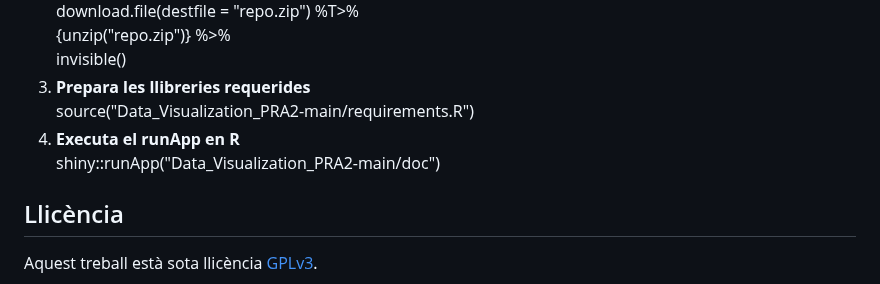
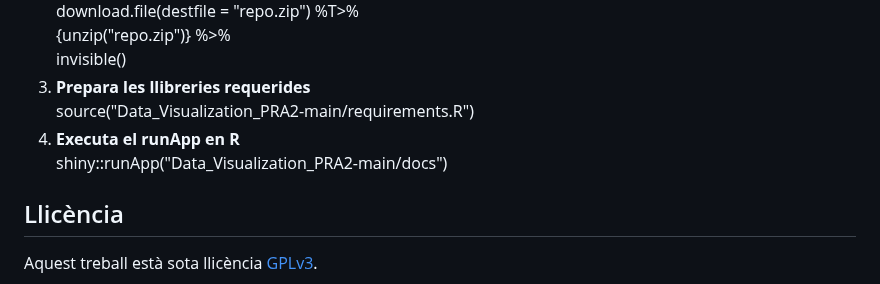
Before and after one commit to efarran0/Data_Visualization_PR2, a Markdown page: README.md, the part around the change. Rendered like a GitHub page.

```diff
--- a/README.md
+++ b/README.md
@@ -50,7 +50,7 @@ La visualització no està disponible en línia **degut a la gran quantitat de p
 4. **Prepara les llibreries requerides**
    <br>source("Data_Visualization_PRA2-main/requirements.R")
 5. **Executa el runApp en R**
-   <br>shiny::runApp("Data_Visualization_PRA2-main/doc")
+   <br>shiny::runApp("Data_Visualization_PRA2-main/docs")
 
 ## Llicència
 
```
